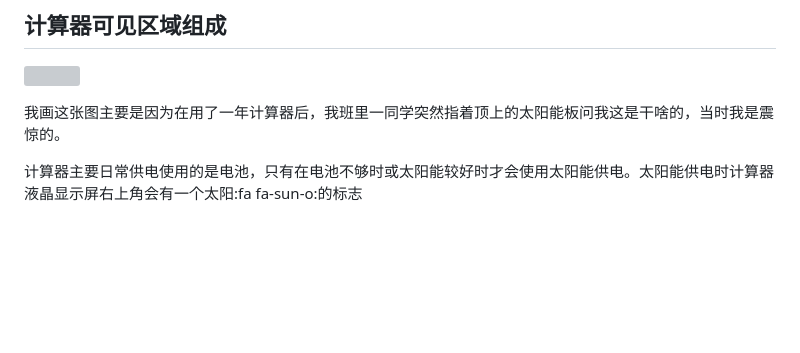
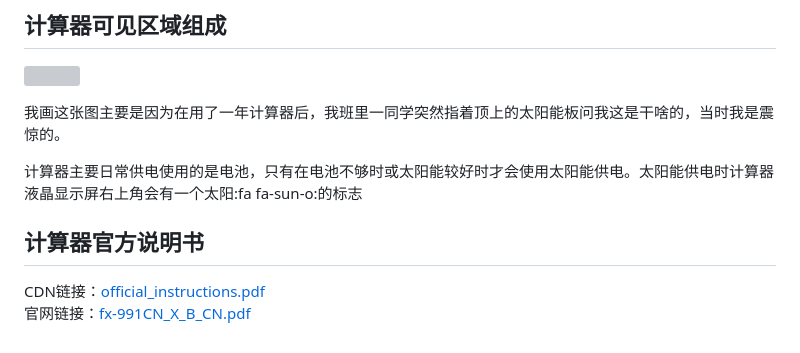
Before and after one commit to Howardzhangdqs/fx-991CN-X-Usage, a Markdown page: docs/overview.md, the part around the change. GitHub-like rendering; blank space fills up the shorter version; grey boxes are pictures that could not be loaded.

```diff
--- a/docs/overview.md
+++ b/docs/overview.md
@@ -22,3 +22,7 @@
 我画这张图主要是因为在用了一年计算器后，我班里一同学突然指着顶上的太阳能板问我这是干啥的，当时我是震惊的。
 
 计算器主要日常供电使用的是电池，只有在电池不够时或太阳能较好时才会使用太阳能供电。太阳能供电时计算器液晶显示屏右上角会有一个太阳:fa fa-sun-o:的标志
+
+## 计算器官方说明书
+
+CDN链接：[official_instructions.pdf](https://fx991cn.netlify.app/official_instructions.pdf)<br>官网链接：[fx-991CN_X_B_CN.pdf](https://support.casio.com/storage/cn/manual/pdf/CN/004/fx-991CN_X_B_CN.pdf)
```
Also changed, not shown: docs/introduction.md (+15 -9 lines), docs/operate/save.md (+8 -0 lines), assets/img/Snipaste_2023-01-06_17-59-48.png (added), assets/img/Snipaste_2023-01-06_18-00-44.png (added), assets/img/sto.png, 13 other files.
